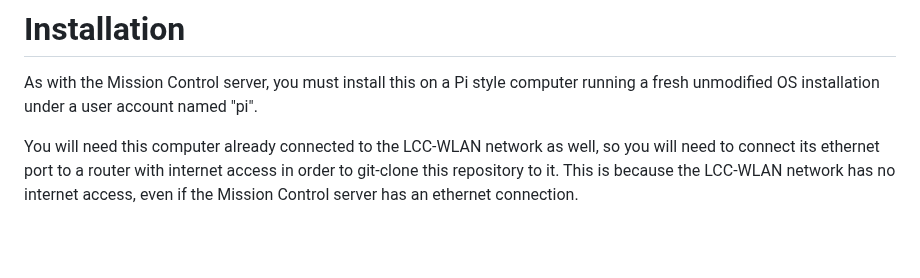
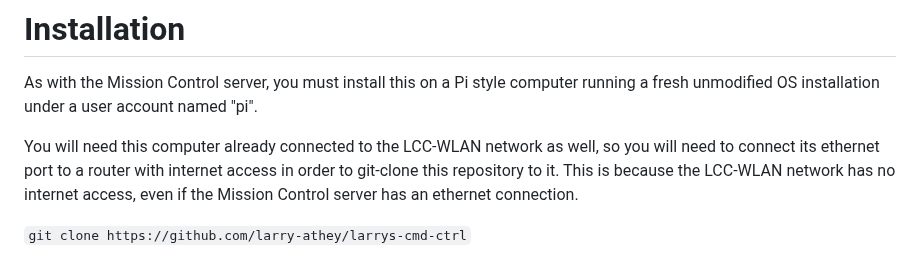
Before and after one commit to larry-athey/larrys-cmd-ctrl, a Markdown page: Sound-Server/README.md, the part around the change. Drawn GitHub-style; blank space fills up the shorter version.

```diff
--- a/Sound-Server/README.md
+++ b/Sound-Server/README.md
@@ -25,3 +25,5 @@ LCC Slave units play sound files on the sound server instead. The sound server h
 As with the Mission Control server, you must install this on a Pi style computer running a fresh unmodified OS installation under a user account named "pi".
 
 You will need this computer already connected to the LCC-WLAN network as well, so you will need to connect its ethernet port to a router with internet access in order to git-clone this repository to it. This is because the LCC-WLAN network has no internet access, even if the Mission Control server has an ethernet connection.
+
+`git clone https://github.com/larry-athey/larrys-cmd-ctrl`
```
